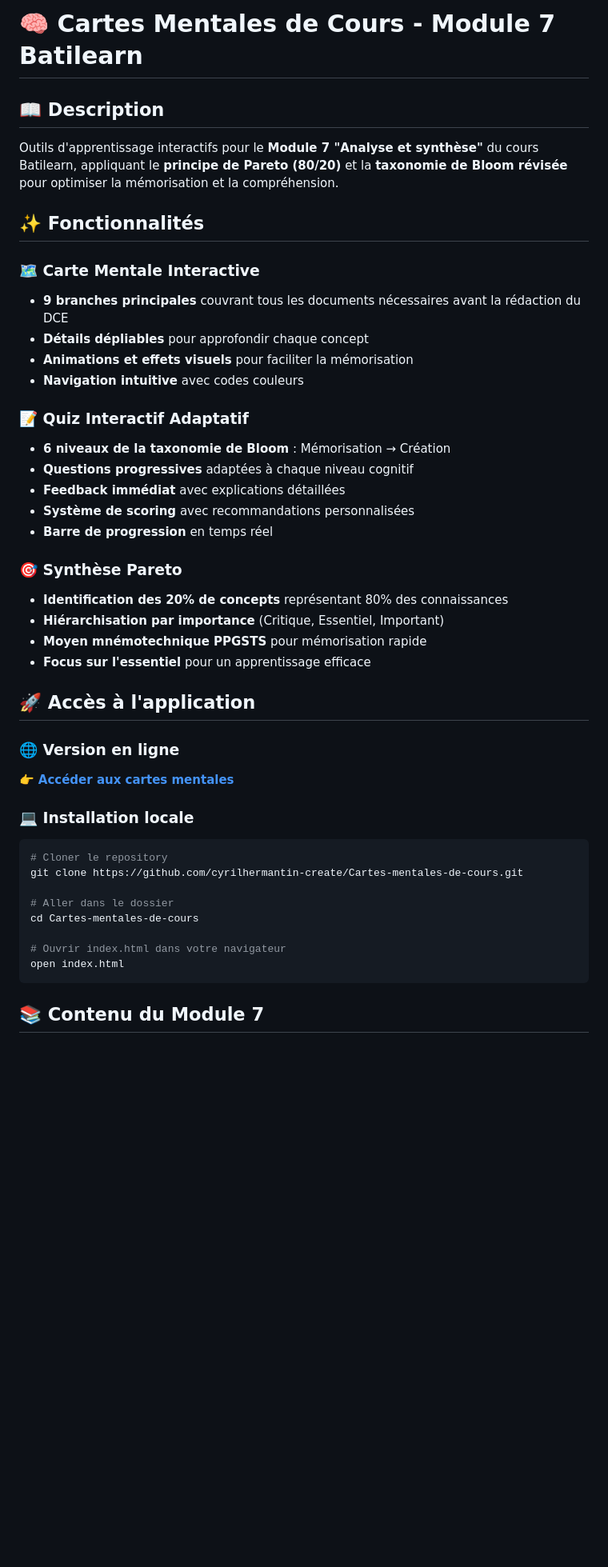
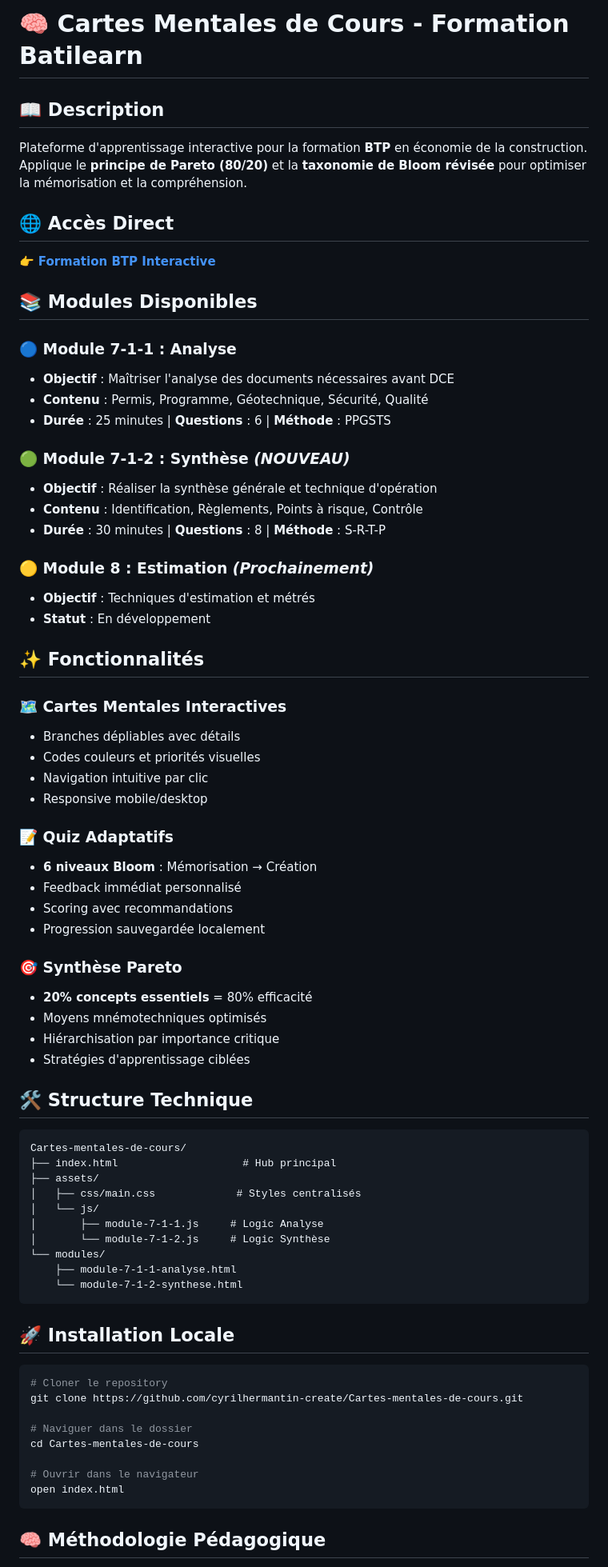
Before and after one commit to cyrilhermantin-create/Cartes-mentales-de-cours, a Markdown page: README.md, the part around the change printed below. Shown: that part at 80% size. GitHub-like rendering; blank space fills up the shorter version.

````diff
--- a/README.md
+++ b/README.md
@@ -1,46 +1,76 @@
-# 🧠 Cartes Mentales de Cours - Module 7 Batilearn
+# 🧠 Cartes Mentales de Cours - Formation Batilearn
 
 ## 📖 Description
 
-Outils d'apprentissage interactifs pour le **Module 7 "Analyse et synthèse"** du cours Batilearn, appliquant le **principe de Pareto (80/20)** et la **taxonomie de Bloom révisée** pour optimiser la mémorisation et la compréhension.
+Plateforme d'apprentissage interactive pour la formation **BTP** en économie de la construction. Applique le **principe de Pareto (80/20)** et la **taxonomie de Bloom révisée** pour optimiser la mémorisation et la compréhension.
 
-## ✨ Fonctionnalités
+## 🌐 **Accès Direct**
 
-### 🗺️ **Carte Mentale Interactive**
-- **9 branches principales** couvrant tous les documents nécessaires avant la rédaction du DCE
-- **Détails dépliables** pour approfondir chaque concept
-- **Animations et effets visuels** pour faciliter la mémorisation
-- **Navigation intuitive** avec codes couleurs
+👉 **[Formation BTP Interactive](https://cyrilhermantin-create.github.io/Cartes-mentales-de-cours/)**
 
-### 📝 **Quiz Interactif Adaptatif**
-- **6 niveaux de la taxonomie de Bloom** : Mémorisation → Création
-- **Questions progressives** adaptées à chaque niveau cognitif
-- **Feedback immédiat** avec explications détaillées
-- **Système de scoring** avec recommandations personnalisées
-- **Barre de progression** en temps réel
+## 📚 **Modules Disponibles**
+
+### 🔵 **Module 7-1-1 : Analyse**
+- **Objectif** : Maîtriser l'analyse des documents nécessaires avant DCE
+- **Contenu** : Permis, Programme, Géotechnique, Sécurité, Qualité
+- **Durée** : 25 minutes | **Questions** : 6 | **Méthode** : PPGSTS
+
+### 🟢 **Module 7-1-2 : Synthèse** *(NOUVEAU)*
+- **Objectif** : Réaliser la synthèse générale et technique d'opération
+- **Contenu** : Identification, Règlements, Points à risque, Contrôle
+- **Durée** : 30 minutes | **Questions** : 8 | **Méthode** : S-R-T-P
+
+### 🟡 **Module 8 : Estimation** *(Prochainement)*
+- **Objectif** : Techniques d'estimation et métrés
+- **Statut** : En développement
+
+## ✨ **Fonctionnalités**
+
+### 🗺️ **Cartes Mentales Interactives**
+- Branches dépliables avec détails
+- Codes couleurs et priorités visuelles
+- Navigation intuitive par clic
+- Responsive mobile/desktop
+
+### 📝 **Quiz Adaptatifs**
+- **6 niveaux Bloom** : Mémorisation → Création
+- Feedback immédiat personnalisé
+- Scoring avec recommandations
+- Progression sauvegardée localement
 
 ### 🎯 **Synthèse Pareto**
-- **Identification des 20% de concepts** représentant 80% des connaissances
-- **Hiérarchisation par importance** (Critique, Essentiel, Important)
-- **Moyen mnémotechnique PPGSTS** pour mémorisation rapide
-- **Focus sur l'essentiel** pour un apprentissage efficace
+- **20% concepts essentiels** = 80% efficacité
+- Moyens mnémotechniques optimisés
+- Hiérarchisation par importance critique
+- Stratégies d'apprentissage ciblées
 
-## 🚀 **Accès à l'application**
+## 🛠️ **Structure Technique**
 
-### 🌐 **Version en ligne**
-👉 **[Accéder aux cartes mentales](https://cyrilhermantin-create.github.io/Cartes-mentales-de-cours/)**
+```
+Cartes-mentales-de-cours/
+├── index.html                    # Hub principal
+├── assets/
+│   ├── css/main.css             # Styles centralisés
+│   └── js/
+│       ├── module-7-1-1.js     # Logic Analyse
+│       └── module-7-1-2.js     # Logic Synthèse
+└── modules/
+    ├── module-7-1-1-analyse.html
+    └── module-7-1-2-synthese.html
+```
 
-### 💻 **Installation locale**
+## 🚀 **Installation Locale**
+
 ```bash
 # Cloner le repository
 git clone https://github.com/cyrilhermantin-create/Cartes-mentales-de-cours.git
 
-# Aller dans le dossier
+# Naviguer dans le dossier
 cd Cartes-mentales-de-cours
 
-# Ouvrir index.html dans votre navigateur
+# Ouvrir dans le navigateur
 open index.html
 ```
 
-## 📚 **Contenu du Module 7**
+## 🧠 **Méthodologie Pédagogique**
 
````
Also changed, not shown: other parts of README.md (+152 -84 lines).
